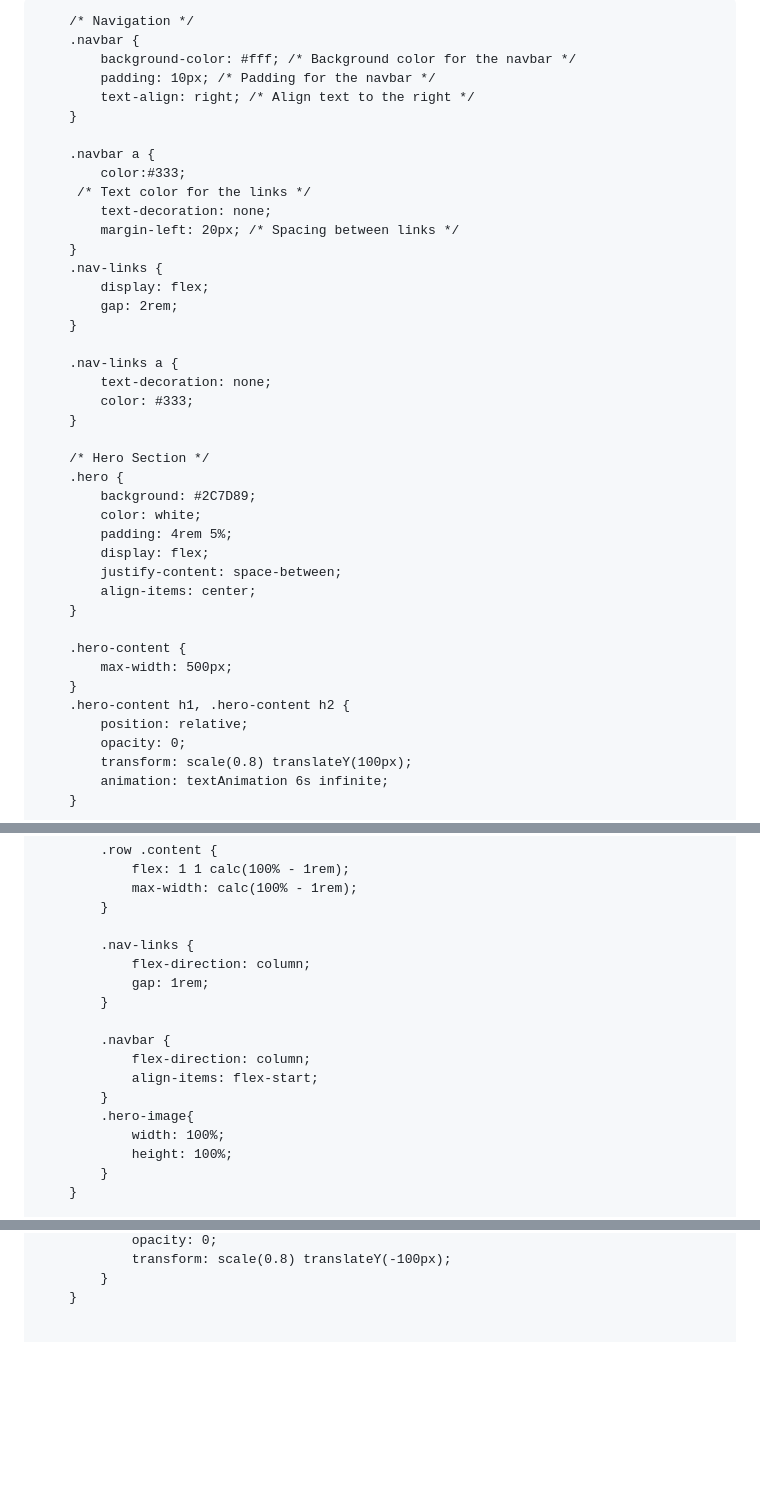
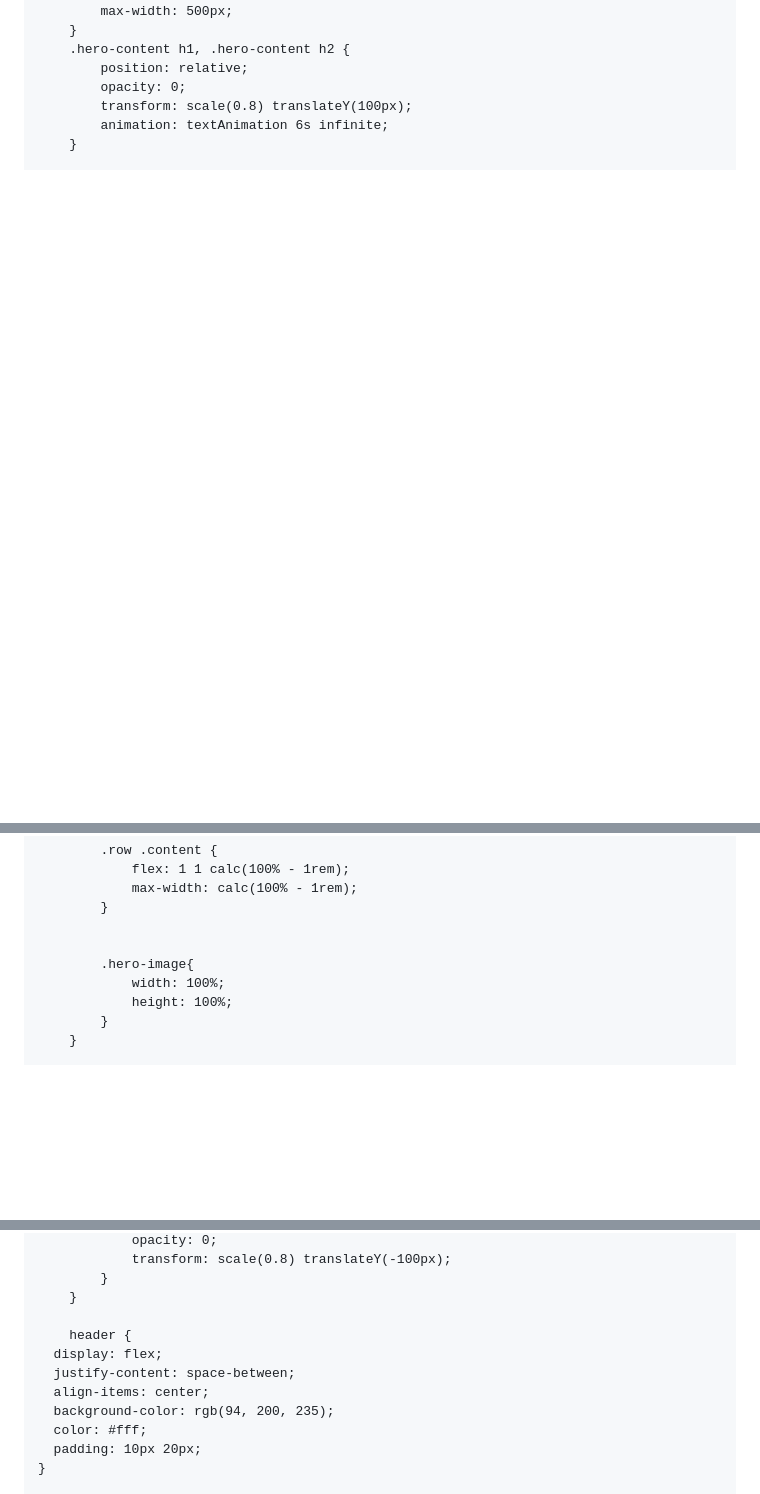
Before and after one commit to chandrikavaddey/E-learning-, a Markdown page: README.md, 3 parts joined by grey strips. Rendered like a GitHub page; blank space fills up the shorter version.

```diff
--- a/README.md
+++ b/README.md
@@ -12,28 +12,7 @@
             font-family: 'Arial', sans-serif;
         }
 
-        /* Navigation */
-        .navbar {
-            background-color: #fff; /* Background color for the navbar */
-            padding: 10px; /* Padding for the navbar */
-            text-align: right; /* Align text to the right */
-        }
 
-        .navbar a {
-            color:#333;
-         /* Text color for the links */
-            text-decoration: none;
-            margin-left: 20px; /* Spacing between links */
-        }
-        .nav-links {
-            display: flex;
-            gap: 2rem;
-        }
-
-        .nav-links a {
-            text-decoration: none;
-            color: #333;
-        }
 
         /* Hero Section */
         .hero {
@@ -474,15 +453,7 @@ h1 {
                 max-width: calc(100% - 1rem);
             }
 
-            .nav-links {
-                flex-direction: column;
-                gap: 1rem;
-            }
 
-            .navbar {
-                flex-direction: column;
-                align-items: flex-start;
-            }
             .hero-image{
                 width: 100%;
                 height: 100%;
@@ -573,4 +544,12 @@ h1 {
             }
         }
 
+        header {
+      display: flex;
+      justify-content: space-between;
+      align-items: center;
+      background-color: rgb(94, 200, 235);
+      color: #fff;
+      padding: 10px 20px;
+    }
 
```
Also changed, not shown: other parts of README.md (+142 -11 lines).
